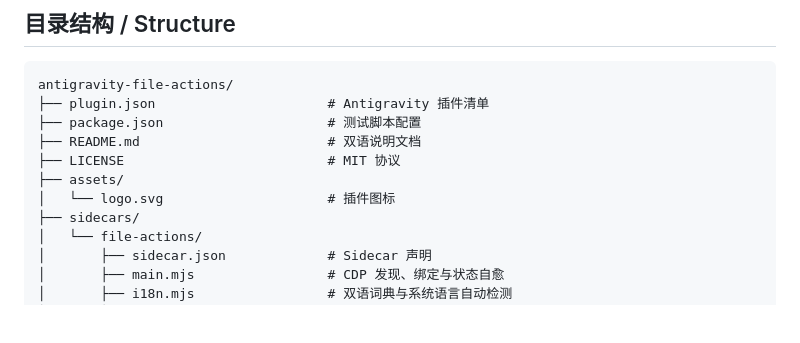
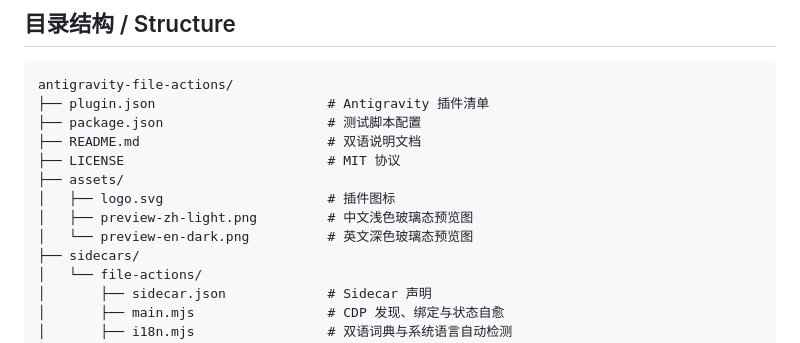
Before and after one commit to Eureka-o/antigravity-file-actions, a Markdown page: README.md, the part around one of its changes. GitHub-like rendering; blank space fills up the shorter version.

```diff
--- a/README.md
+++ b/README.md
@@ -66,7 +76,9 @@ antigravity-file-actions/
 ├── README.md                        # 双语说明文档
 ├── LICENSE                          # MIT 协议
 ├── assets/
-│   └── logo.svg                     # 插件图标
+│   ├── logo.svg                     # 插件图标
+│   ├── preview-zh-light.png         # 中文浅色玻璃态预览图
+│   └── preview-en-dark.png          # 英文深色玻璃态预览图
 ├── sidecars/
 │   └── file-actions/
 │       ├── sidecar.json             # Sidecar 声明
```
Also changed, not shown: other parts of README.md (+10 -0 lines), assets/preview-en-dark.png (added), assets/preview-zh-light.png (added).
